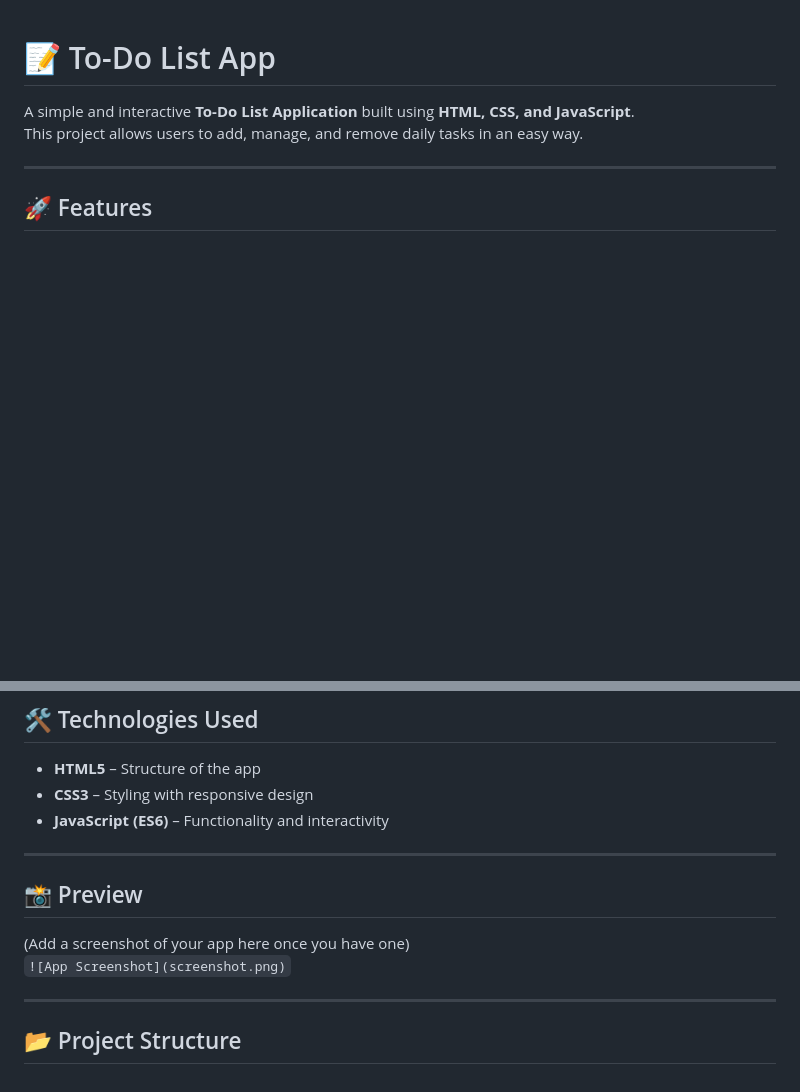
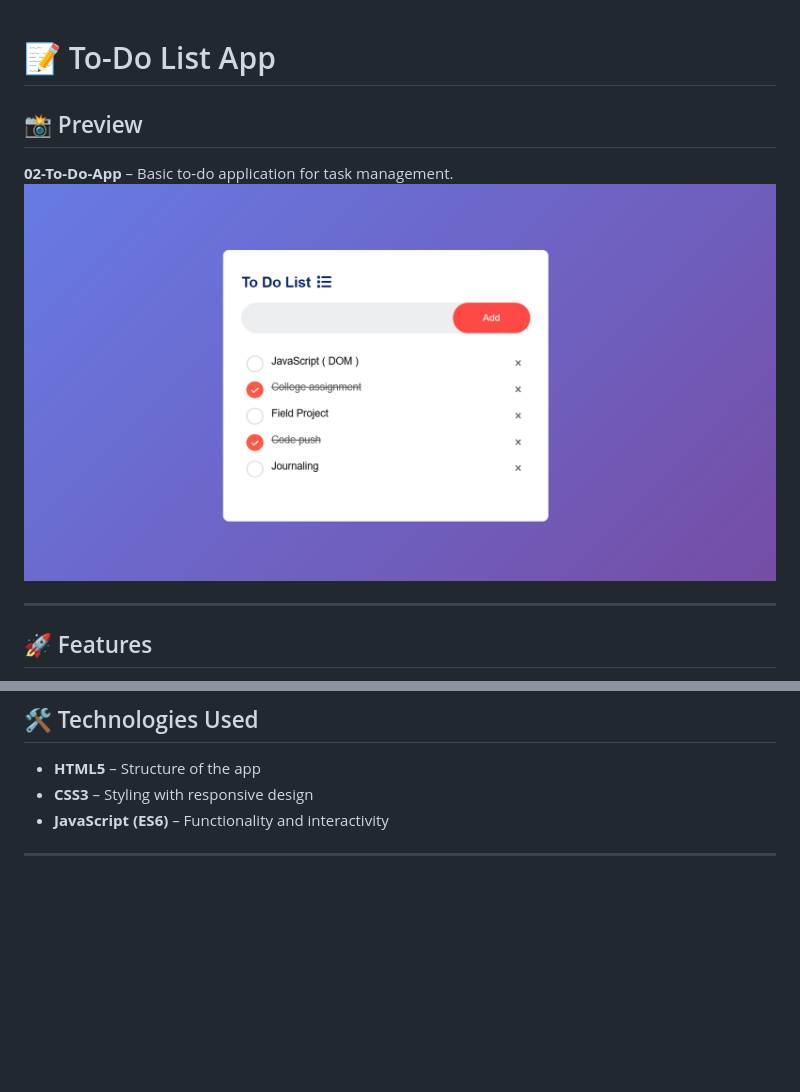
Before and after one commit to rajvircodes/HTML-CSS-JS-projects, a Markdown page: 02-To-Do-App/README.MD, 2 parts joined by grey strips. GitHub-like rendering; pictures changed too: screenshots/todo-app.png (added); blank space fills up the shorter version.

Commit message:
screenshot

```diff
--- a/02-To-Do-App/README.MD
+++ b/02-To-Do-App/README.MD
@@ -1,7 +1,10 @@
 # 📝 To-Do List App
 
-A simple and interactive **To-Do List Application** built using **HTML, CSS, and JavaScript**.
-This project allows users to add, manage, and remove daily tasks in an easy way.
+## 📸 Preview
+
+**02-To-Do-App** – Basic to-do application for task management.
+   ![To Do App](../screenshots/todo-app.png)
+
 
 ---
 
@@ -20,11 +23,3 @@ This project allows users to add, manage, and remove daily tasks in an easy way.
 - **JavaScript (ES6)** – Functionality and interactivity
 
 ---
-
-## 📸 Preview
-(Add a screenshot of your app here once you have one)
-`![App Screenshot](screenshot.png)`
-
----
-
-## 📂 Project Structure
```
